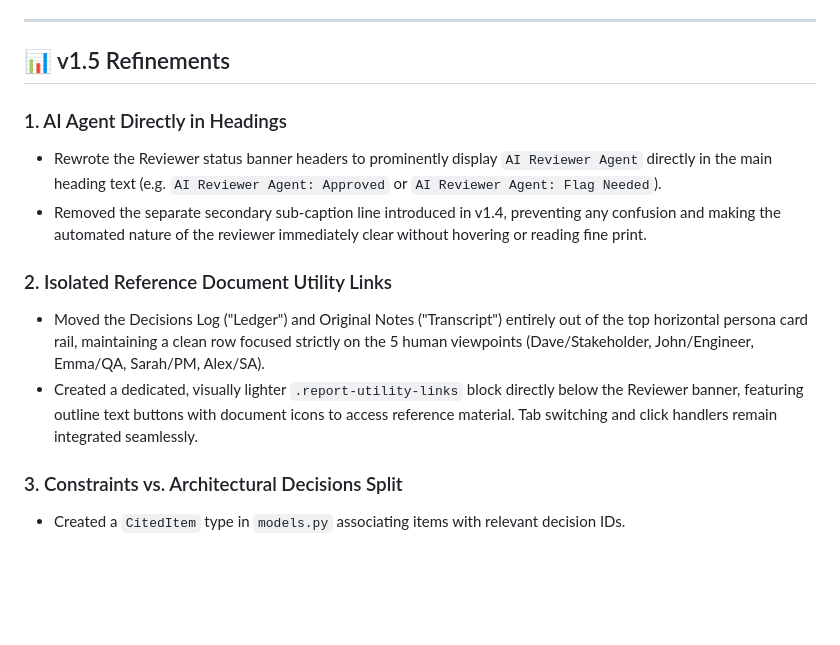
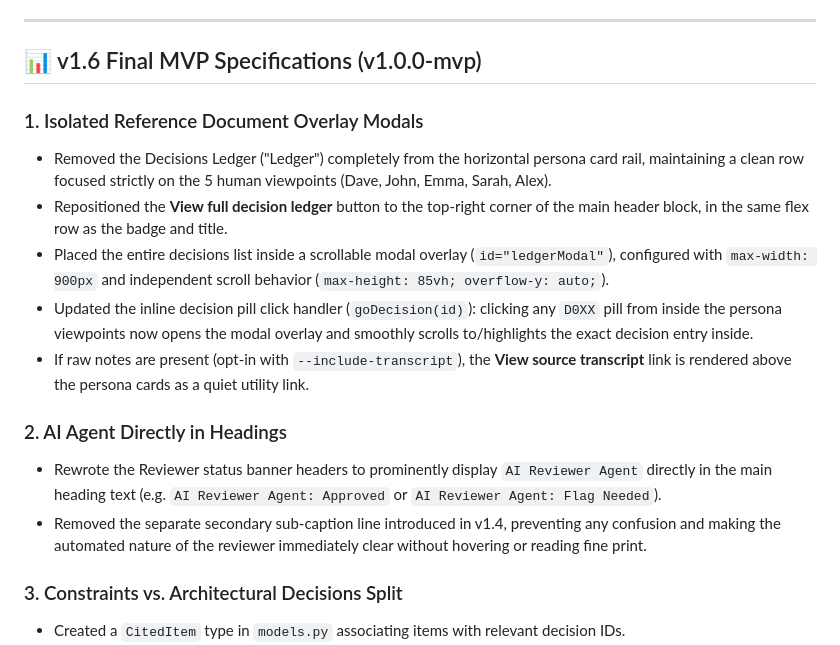
Before and after one commit to sherryliao21/knowledge-routing-agent, a Markdown page: walkthrough.md, the part around one of its changes. Rendered like a GitHub page; blank space fills up the shorter version.

Commit message:
docs: finalize walkthrough.md for release v1.0.0-mvp

```diff
--- a/walkthrough.md
+++ b/walkthrough.md
@@ -60,15 +60,18 @@ capstone/
 
 ---
 
-## 📊 v1.5 Refinements
+## 📊 v1.6 Final MVP Specifications (v1.0.0-mvp)
 
-### 1. AI Agent Directly in Headings
+### 1. Isolated Reference Document Overlay Modals
+- Removed the Decisions Ledger ("Ledger") completely from the horizontal persona card rail, maintaining a clean row focused strictly on the 5 human viewpoints (Dave, John, Emma, Sarah, Alex).
+- Repositioned the **View full decision ledger** button to the top-right corner of the main header block, in the same flex row as the badge and title.
+- Placed the entire decisions list inside a scrollable modal overlay (`id="ledgerModal"`), configured with `max-width: 900px` and independent scroll behavior (`max-height: 85vh; overflow-y: auto;`).
+- Updated the inline decision pill click handler (`goDecision(id)`): clicking any `D0XX` pill from inside the persona viewpoints now opens the modal overlay and smoothly scrolls to/highlights the exact decision entry inside.
+- If raw notes are present (opt-in with `--include-transcript`), the **View source transcript** link is rendered above the persona cards as a quiet utility link.
+
+### 2. AI Agent Directly in Headings
 - Rewrote the Reviewer status banner headers to prominently display `AI Reviewer Agent` directly in the main heading text (e.g. `AI Reviewer Agent: Approved` or `AI Reviewer Agent: Flag Needed`).
 - Removed the separate secondary sub-caption line introduced in v1.4, preventing any confusion and making the automated nature of the reviewer immediately clear without hovering or reading fine print.
-
-### 2. Isolated Reference Document Utility Links
-- Moved the Decisions Log ("Ledger") and Original Notes ("Transcript") entirely out of the top horizontal persona card rail, maintaining a clean row focused strictly on the 5 human viewpoints (Dave/Stakeholder, John/Engineer, Emma/QA, Sarah/PM, Alex/SA).
-- Created a dedicated, visually lighter `.report-utility-links` block directly below the Reviewer banner, featuring outline text buttons with document icons to access reference material. Tab switching and click handlers remain integrated seamlessly.
 
 ### 3. Constraints vs. Architectural Decisions Split
 - Created a `CitedItem` type in `models.py` associating items with relevant decision IDs.
```
Also changed, not shown: other parts of walkthrough.md (+1 -0 lines).
